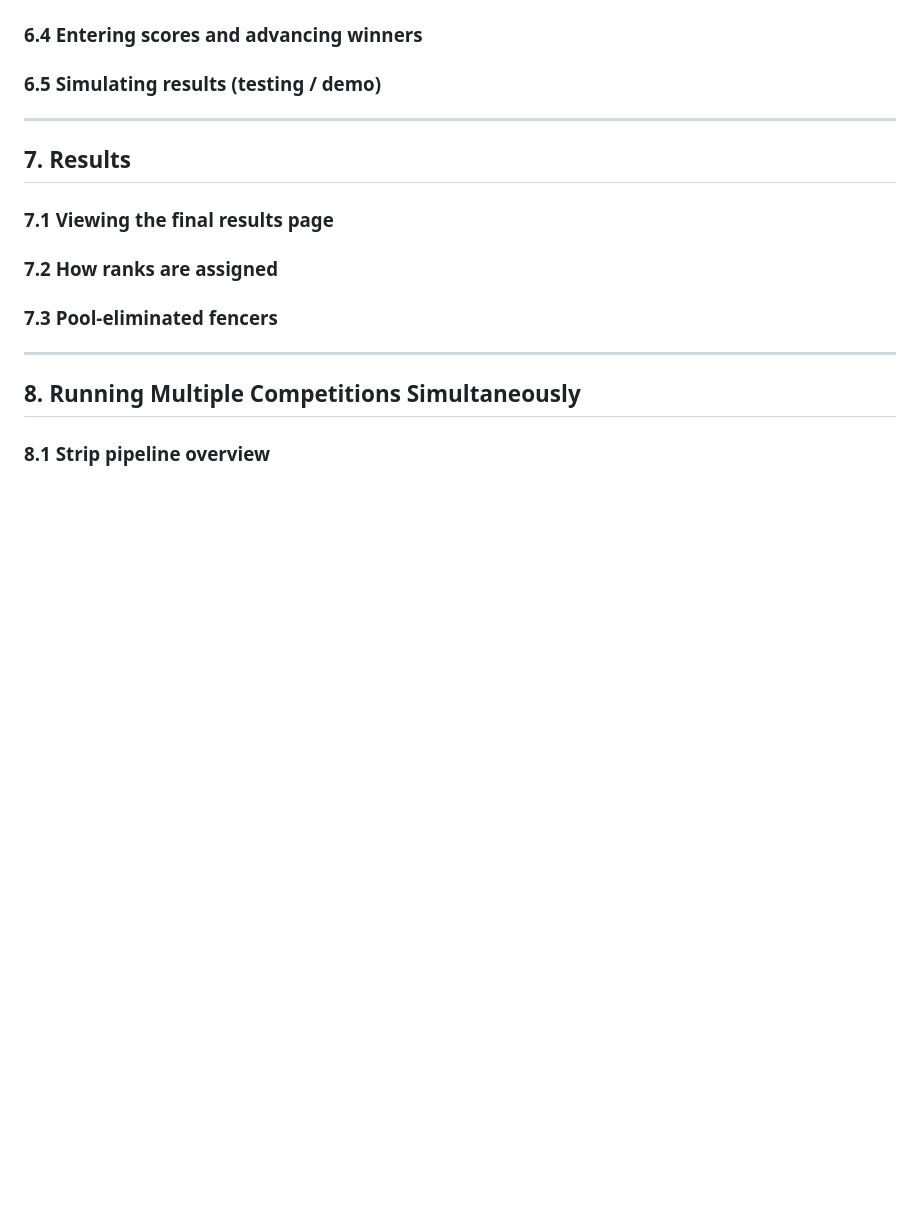
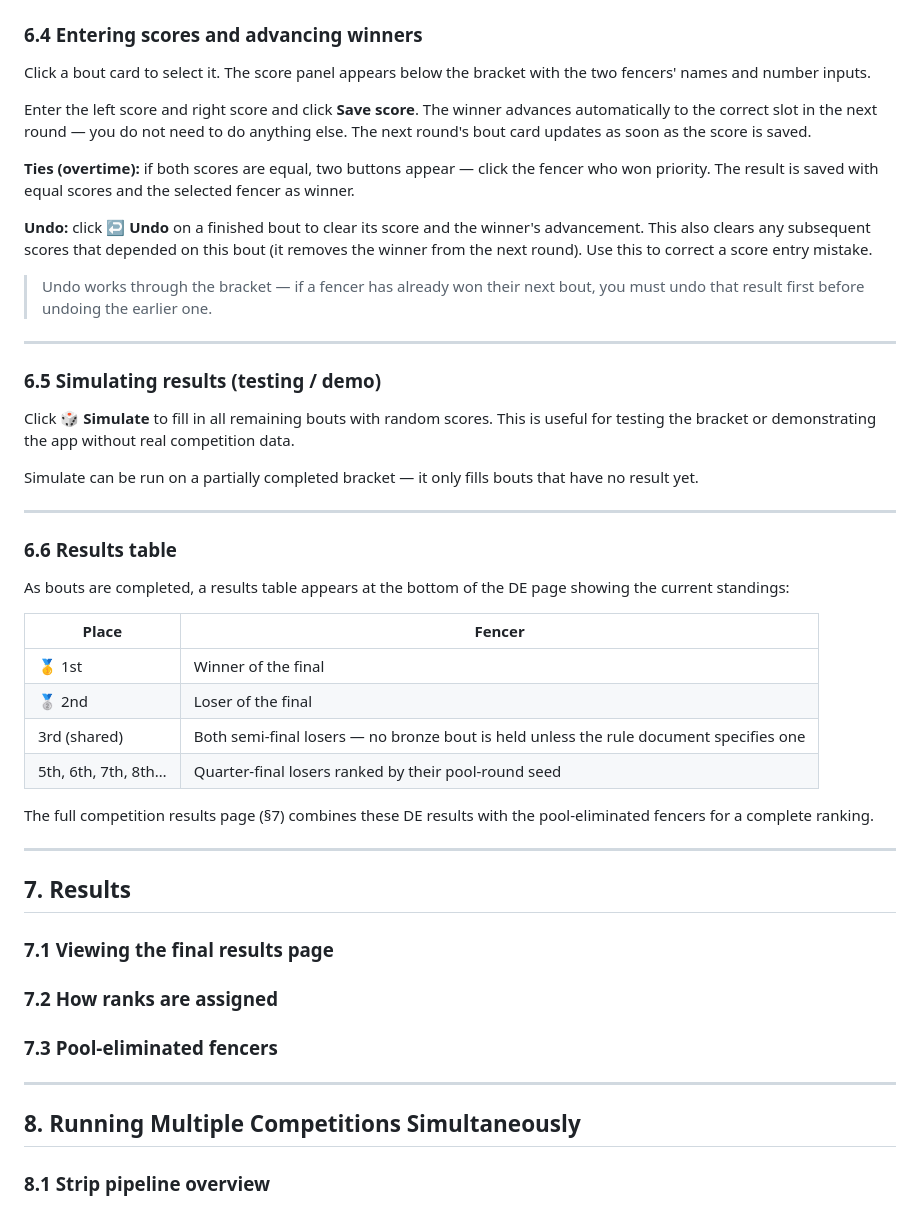
Before and after one commit to pietwauters/AtlasCompetitionManager, a Markdown page: public/manual/competition-manager.md, the part around one of its changes. GitHub-like rendering; blank space fills up the shorter version.

```diff
--- a/public/manual/competition-manager.md
+++ b/public/manual/competition-manager.md
@@ -324,6 +374,37 @@ The round status changes to *finished*. Advancing competitors carry their seedin
 ### 6.4 Entering scores and advancing winners
 
+Click a bout card to select it. The score panel appears below the bracket with the two fencers' names and number inputs.
+
+Enter the left score and right score and click **Save score**. The winner advances automatically to the correct slot in the next round — you do not need to do anything else. The next round's bout card updates as soon as the score is saved.
+
+**Ties (overtime):** if both scores are equal, two buttons appear — click the fencer who won priority. The result is saved with equal scores and the selected fencer as winner.
+
+**Undo:** click **↩ Undo** on a finished bout to clear its score and the winner's advancement. This also clears any subsequent scores that depended on this bout (it removes the winner from the next round). Use this to correct a score entry mistake.
+
+> Undo works through the bracket — if a fencer has already won their next bout, you must undo that result first before undoing the earlier one.
+
+---
+
 ### 6.5 Simulating results (testing / demo)
+
+Click **🎲 Simulate** to fill in all remaining bouts with random scores. This is useful for testing the bracket or demonstrating the app without real competition data.
+
+Simulate can be run on a partially completed bracket — it only fills bouts that have no result yet.
+
+---
+
+### 6.6 Results table
+
+As bouts are completed, a results table appears at the bottom of the DE page showing the current standings:
+
+| Place | Fencer |
+|---|---|
+| 🥇 1st | Winner of the final |
+| 🥈 2nd | Loser of the final |
+| 3rd (shared) | Both semi-final losers — no bronze bout is held unless the rule document specifies one |
+| 5th, 6th, 7th, 8th… | Quarter-final losers ranked by their pool-round seed |
+
+The full competition results page (§7) combines these DE results with the pool-eliminated fencers for a complete ranking.
 
 ---
 
```
Also changed, not shown: other parts of public/manual/competition-manager.md (+50 -0 lines).
